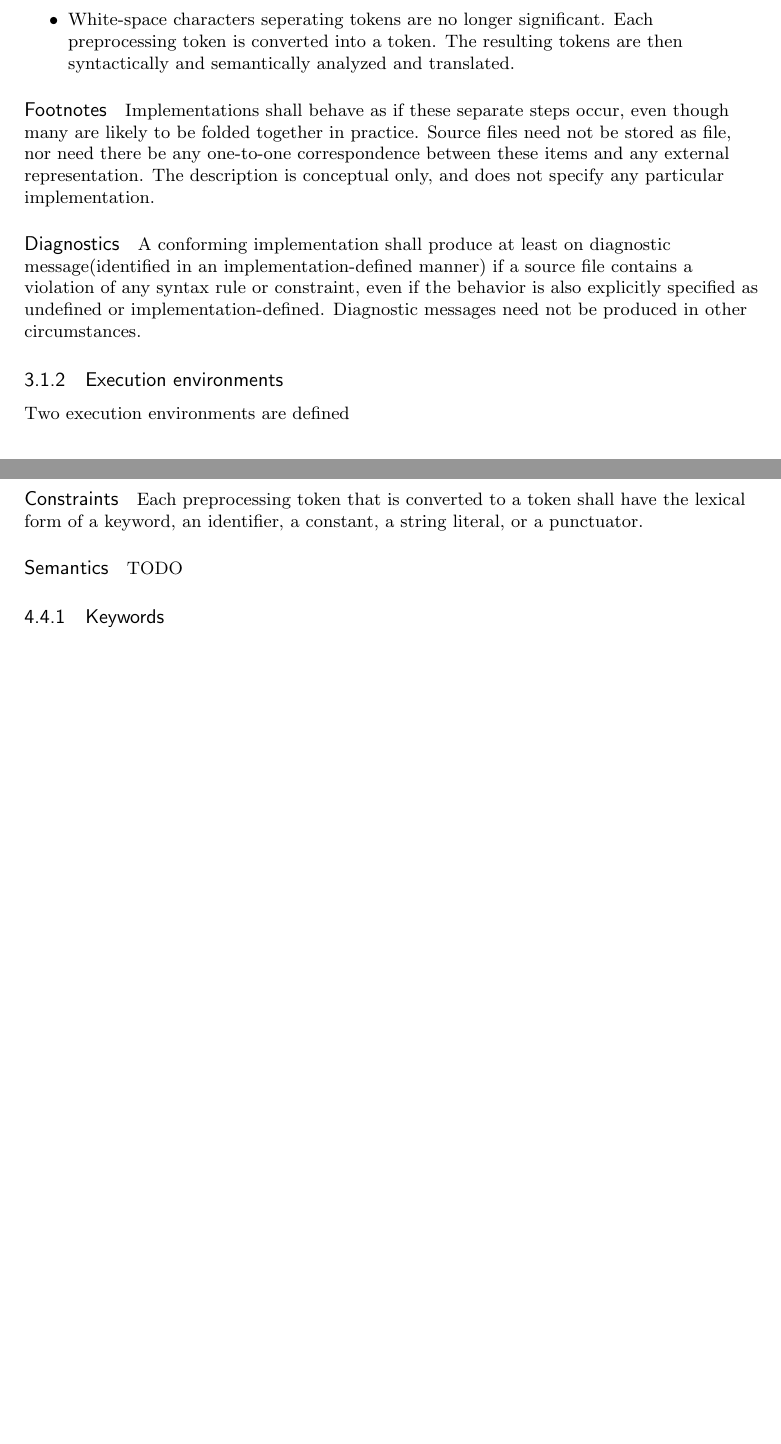
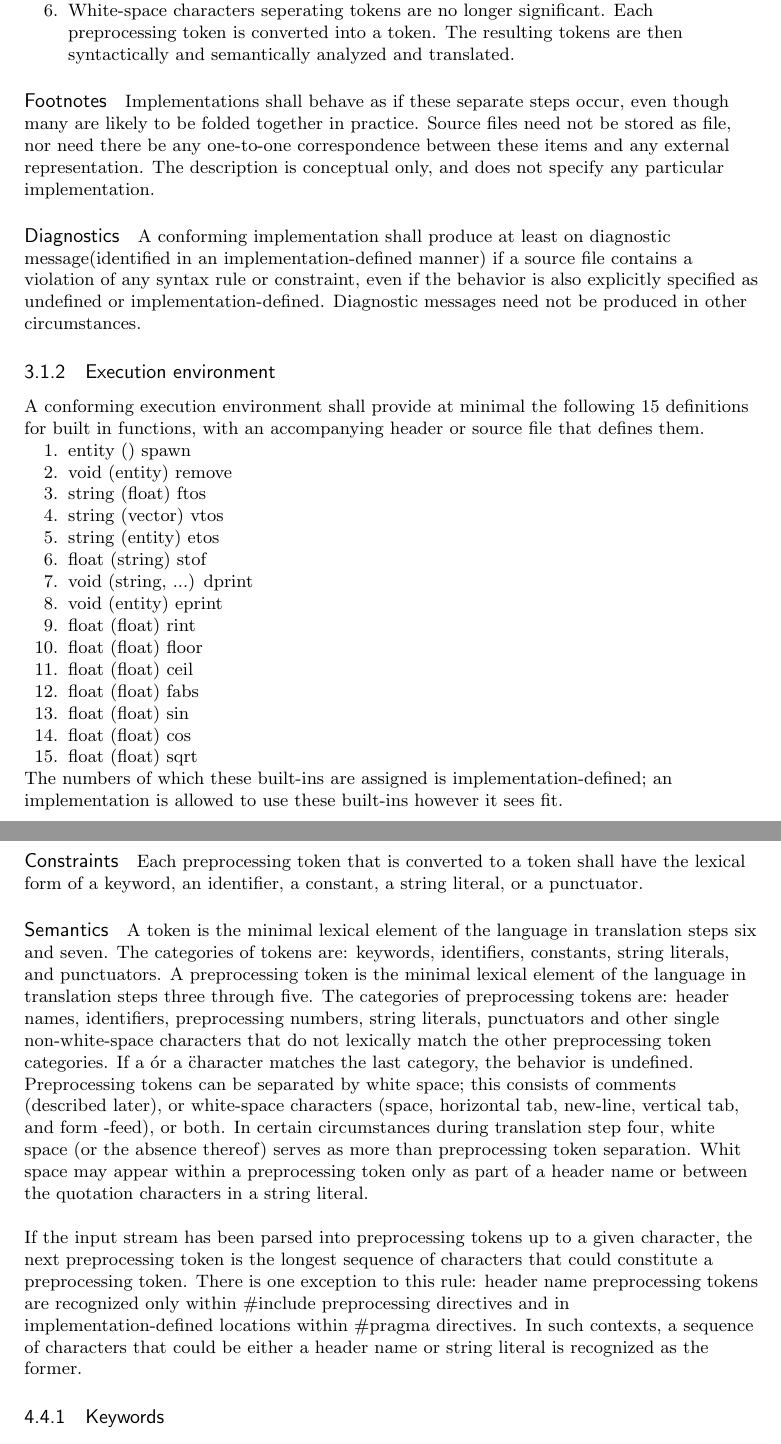
Before and after one commit to graphitemaster/gmqcc, a LaTeX document (doc/specification.tex): two parts of pages 5 and 9 of 12 before the commit and two parts of pages 5 and 10 of 13 after it, joined at a grey line, cut so that both start at the same text, the shorter picture padded with empty space. Compiled offline with pdfLaTeX.

Commit message:
Update specification.tex

```diff
--- a/doc/specification.tex
+++ b/doc/specification.tex
@@ -46,9 +46,6 @@
   otherkeywords={::=,|},
   morecomment=[s][\color{comment}]{(*}{*)},
   stringstyle=\color{string},
-  morestring=[b]",
-  morestring=[b]',
-  morestring=[b]/,
   showstringspaces=false,
   frame=none,
   rulecolor=\color{rule},
@@ -197,7 +199,7 @@ The precedence among the syntax rules of translation is specified by the followi
 	\item White-space characters seperating tokens are no longer significant. Each
 	      preprocessing token is converted into a token. The resulting tokens are then
 	      syntactically and semantically analyzed and translated.
-\end{itemize}
+\end{enumerate}
 \subparagraph*{Footnotes}
 Implementations shall behave as if these separate steps occur, even though many are likely
 to be folded together in practice. Source files need not be stored as file, nor need there
@@ -211,9 +213,33 @@ constraint, even if the behavior is also explicitly specified as undefined or
 implementation-defined. Diagnostic messages need not be produced in other circumstances.
 
 %% ->-> Execution environments %%
-\subsubsection{Execution environments}
-Two execution environments are defined
+\subsubsection{Execution environment}
+A conforming execution environment shall provide at minimal the following 15 definitions
+for built in functions, with an accompanying header or source file that defines them.
+\begin{enumerate}
+	\item entity ()                                spawn
+	\item void   (entity)                          remove
 
+	\item string (float)                           ftos
+	\item string (vector)                          vtos
+	\item string (entity)                          etos
+	\item float  (string)                          stof
+
+	\item void   (string, ...)                     dprint
+	\item void   (entity)                          eprint
+
+	\item float  (float)                           rint
+	\item float  (float)                           floor
+	\item float  (float)                           ceil
+	\item float  (float)                           fabs
+	\item float  (float)                           sin
+	\item float  (float)                           cos
+	\item float  (float)                           sqrt
+\end{enumerate}
+The numbers of which these built-ins are assigned is implementation-defined;
+an implementation is allowed to use these built-ins however it sees fit.
+
+\pagebreak
 %% -> Language %%
 \section{Language}
 \subsection{Notation}
@@ -459,4 +487,24 @@ keyword, an identifier, a constant, a string literal, or a punctuator.
-TODO
+A token is the minimal lexical element of the language in translation steps six and seven.
+The categories of tokens are: keywords, identifiers, constants, string literals, and
+punctuators. A preprocessing token is the minimal lexical element of the language in
+translation steps three through five. The categories of preprocessing tokens are: header
+names, identifiers, preprocessing numbers, string literals, punctuators and other single
+non-white-space characters that do not lexically match the other preprocessing token
+categories. If a \' or a \" character matches the last category, the behavior is undefined.
+Preprocessing tokens can be separated by white space; this consists of comments (described
+later), or white-space characters (space, horizontal tab, new-line, vertical tab, and form
+-feed), or both. In certain circumstances during translation step four, white space (or
+the absence thereof) serves as more than preprocessing token separation. Whit space may
+appear within a preprocessing token only as part of a header name or between the quotation
+characters in a string literal.
+\linebreak
+
+If the input stream has been parsed into preprocessing tokens up to a given character, the
+next preprocessing token is the longest sequence of characters that could constitute a
+preprocessing token. There is one exception to this rule: header name preprocessing tokens
+are recognized only within \#include preprocessing directives and in implementation-defined
+locations within \#pragma directives. In such contexts, a sequence of characters that
+could be either a header name or string literal is recognized as the former.
 
 %% ->-> Keywords %%
 \subsubsection{Keywords}
```
Also changed, not shown: doc/specification.tex (31 more changed lines).
